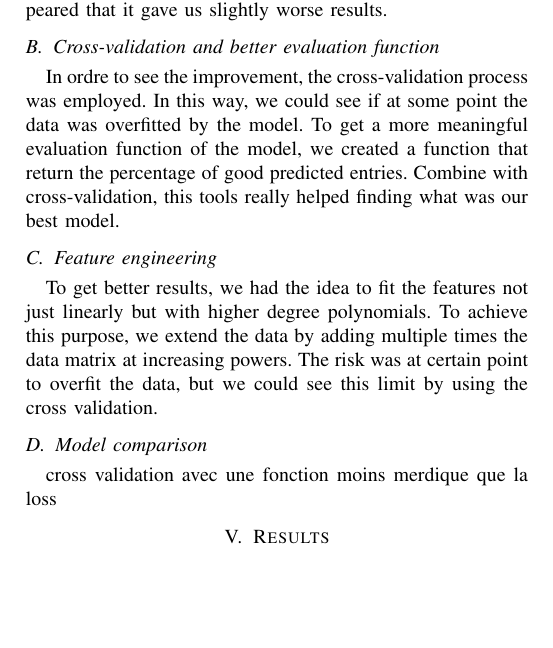
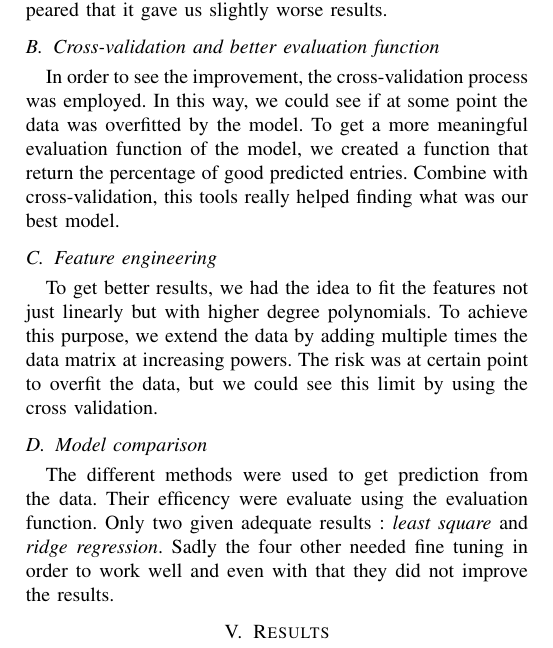
Before and after one commit to epflProjects/MachineLearning, a LaTeX paper (Report/report.tex): part of page 2 of 2, cut so that both start at the same text, the shorter picture padded with empty space. Compiled offline with pdfLaTeX.

Commit message:
Model comparaison

```diff
--- a/Report/report.tex
+++ b/Report/report.tex
@@ -77,13 +77,13 @@ We tried to clean up the data by removing the meaningless variables (whose value
 We tried using standardization of the columns but it appeared that it gave us slightly worse results.
 
 \subsection{Cross-validation and better evaluation function}
-In ordre to see the improvement, the cross-validation process was employed. In this way, we could see if at some point the data was overfitted by the model. To get a more meaningful evaluation function of the model, we created a function that return the percentage of good predicted entries. Combine with cross-validation, this tools really helped finding what was our best model.
+In order to see the improvement, the cross-validation process was employed. In this way, we could see if at some point the data was overfitted by the model. To get a more meaningful evaluation function of the model, we created a function that return the percentage of good predicted entries. Combine with cross-validation, this tools really helped finding what was our best model.
 
 \subsection{Feature engineering}
 To get better results, we had the idea to fit the features not just linearly but with higher degree polynomials. To achieve this purpose, we extend the data by adding multiple times the data matrix at increasing powers. The risk was at certain point to overfit the data, but we could see this limit by using the cross validation.
 
 \subsection{Model comparison}
-cross validation avec une fonction moins merdique que la loss
+The different methods were used to get prediction from the data. Their efficency were evaluate using the evaluation function. Only two given adequate results : \textit{least square} and \textit{ridge regression}. Sadly the four other needed fine tuning in order to work well and even with that they did not improve the results.
 
 
 
```
